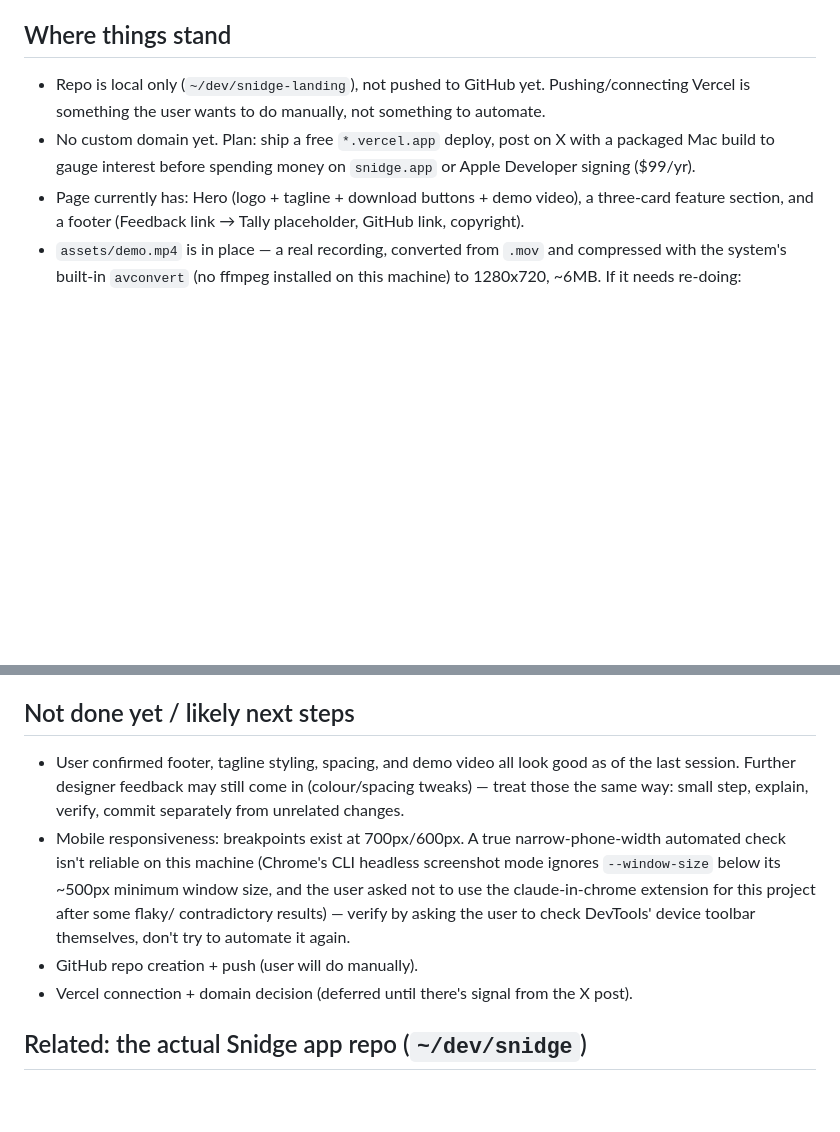
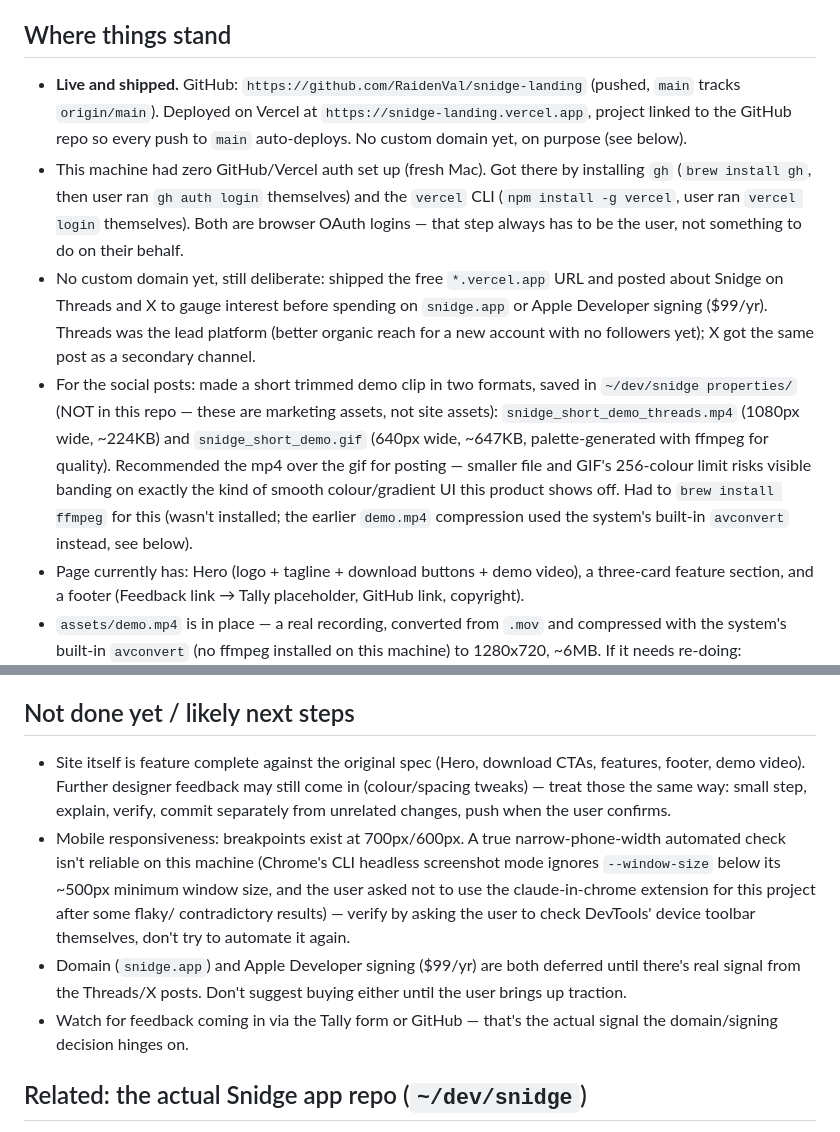
Before and after one commit to RaidenVal/snidge-landing, a Markdown page: CLAUDE.md, 2 parts joined by grey strips. Rendered like a GitHub page; blank space fills up the shorter version.

Commit message:
Update project notes: shipped, deployed, and posted for feedback

```diff
--- a/CLAUDE.md
+++ b/CLAUDE.md
@@ -5,12 +5,31 @@ Plain HTML/CSS/vanilla JS, no framework, deploy target is Vercel.
 
 ## Where things stand
 
-- Repo is local only (`~/dev/snidge-landing`), not pushed to GitHub yet.
-  Pushing/connecting Vercel is something the user wants to do manually,
-  not something to automate.
-- No custom domain yet. Plan: ship a free `*.vercel.app` deploy, post on
-  X with a packaged Mac build to gauge interest before spending money on
-  `snidge.app` or Apple Developer signing ($99/yr).
+- **Live and shipped.** GitHub: `https://github.com/RaidenVal/snidge-landing`
+  (pushed, `main` tracks `origin/main`). Deployed on Vercel at
+  `https://snidge-landing.vercel.app`, project linked to the GitHub repo
+  so every push to `main` auto-deploys. No custom domain yet, on purpose
+  (see below).
+- This machine had zero GitHub/Vercel auth set up (fresh Mac). Got there
+  by installing `gh` (`brew install gh`, then user ran `gh auth login`
+  themselves) and the `vercel` CLI (`npm install -g vercel`, user ran
+  `vercel login` themselves). Both are browser OAuth logins — that step
+  always has to be the user, not something to do on their behalf.
+- No custom domain yet, still deliberate: shipped the free `*.vercel.app`
+  URL and posted about Snidge on Threads and X to gauge interest before
+  spending on `snidge.app` or Apple Developer signing ($99/yr). Threads
+  was the lead platform (better organic reach for a new account with no
+  followers yet); X got the same post as a secondary channel.
+- For the social posts: made a short trimmed demo clip in two formats,
+  saved in `~/dev/snidge properties/` (NOT in this repo — these are
+  marketing assets, not site assets): `snidge_short_demo_threads.mp4`
+  (1080px wide, ~224KB) and `snidge_short_demo.gif` (640px wide, ~647KB,
+  palette-generated with ffmpeg for quality). Recommended the mp4 over
+  the gif for posting — smaller file and GIF's 256-colour limit risks
+  visible banding on exactly the kind of smooth colour/gradient UI this
+  product shows off. Had to `brew install ffmpeg` for this (wasn't
+  installed; the earlier `demo.mp4` compression used the system's
+  built-in `avconvert` instead, see below).
 - Page currently has: Hero (logo + tagline + download buttons + demo
   video), a three-card feature section, and a footer (Feedback link →
   Tally placeholder, GitHub link, copyright).
@@ -72,10 +91,11 @@ Plain HTML/CSS/vanilla JS, no framework, deploy target is Vercel.
 
 ## Not done yet / likely next steps
 
-- User confirmed footer, tagline styling, spacing, and demo video all
-  look good as of the last session. Further designer feedback may still
-  come in (colour/spacing tweaks) — treat those the same way: small
-  step, explain, verify, commit separately from unrelated changes.
+- Site itself is feature complete against the original spec (Hero,
+  download CTAs, features, footer, demo video). Further designer
+  feedback may still come in (colour/spacing tweaks) — treat those the
+  same way: small step, explain, verify, commit separately from
+  unrelated changes, push when the user confirms.
 - Mobile responsiveness: breakpoints exist at 700px/600px. A true
   narrow-phone-width automated check isn't reliable on this machine
   (Chrome's CLI headless screenshot mode ignores `--window-size` below
@@ -83,9 +103,11 @@ Plain HTML/CSS/vanilla JS, no framework, deploy target is Vercel.
   claude-in-chrome extension for this project after some flaky/
   contradictory results) — verify by asking the user to check
   DevTools' device toolbar themselves, don't try to automate it again.
-- GitHub repo creation + push (user will do manually).
-- Vercel connection + domain decision (deferred until there's signal
-  from the X post).
+- Domain (`snidge.app`) and Apple Developer signing ($99/yr) are both
+  deferred until there's real signal from the Threads/X posts. Don't
+  suggest buying either until the user brings up traction.
+- Watch for feedback coming in via the Tally form or GitHub — that's
+  the actual signal the domain/signing decision hinges on.
 
 ## Related: the actual Snidge app repo (`~/dev/snidge`)
 
```
